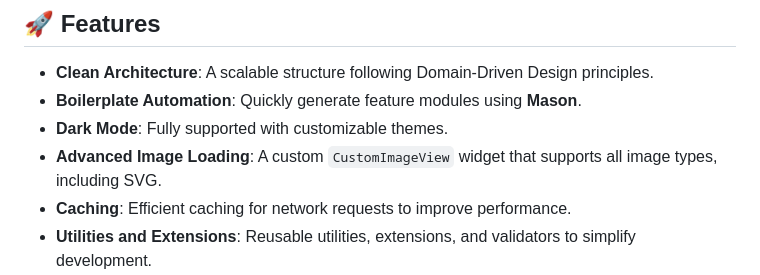
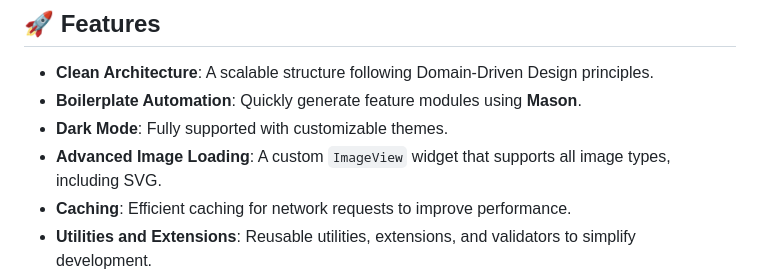
Before and after one commit to semwaqas/flutter_boilerplate, a Markdown page: README.md, the part around the change. Drawn GitHub-style.

```diff
--- a/README.md
+++ b/README.md
@@ -9,7 +9,7 @@ Welcome to the **Get Started Boilerplate**! This project provides a robust and s
 - **Clean Architecture**: A scalable structure following Domain-Driven Design principles.
 - **Boilerplate Automation**: Quickly generate feature modules using **Mason**.
 - **Dark Mode**: Fully supported with customizable themes.
-- **Advanced Image Loading**: A custom `CustomImageView` widget that supports all image types, including SVG.
+- **Advanced Image Loading**: A custom `ImageView` widget that supports all image types, including SVG.
 - **Caching**: Efficient caching for network requests to improve performance.
 - **Utilities and Extensions**: Reusable utilities, extensions, and validators to simplify development.
 - **Localization**: Multilingual support using **easy_localization**.
```
